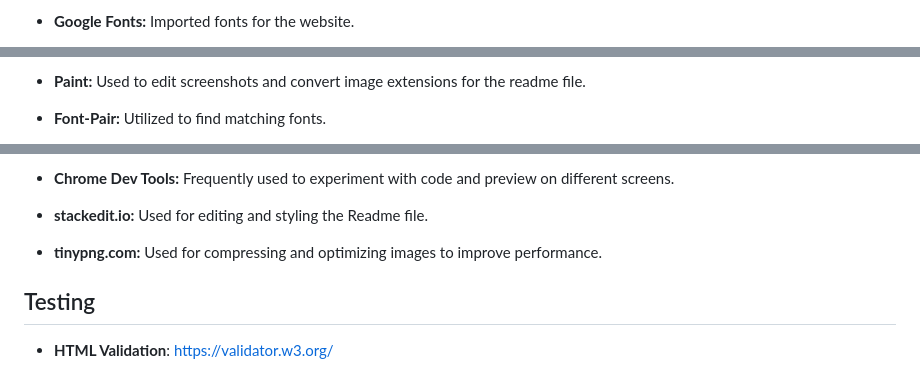
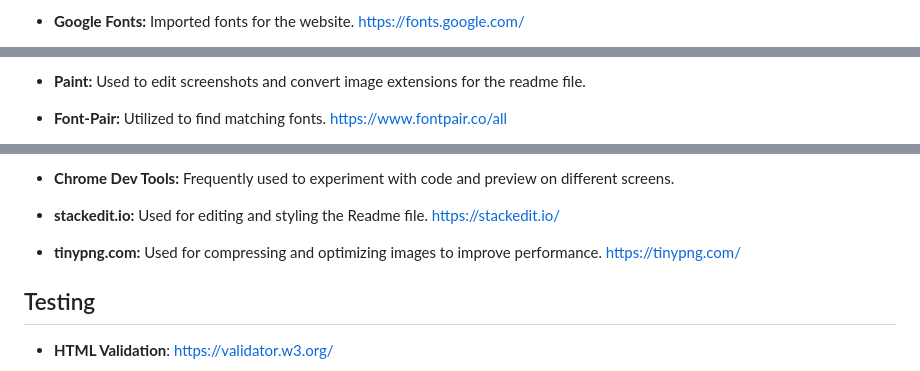
Before and after one commit to Afjunior18/Grandmas-Chocolicious, a Markdown page: README.md, 3 parts joined by grey strips. Drawn GitHub-style.

Commit message:
Add link to Readme file

```diff
--- a/README.md
+++ b/README.md
@@ -155,3 +155,3 @@ The wireframe was made using a tool called Balsamiq. This tool helped create an
 
-- **Google Fonts:** Imported fonts for the website.
+- **Google Fonts:** Imported fonts for the website. https://fonts.google.com/
 
@@ -159,5 +159,5 @@ The wireframe was made using a tool called Balsamiq. This tool helped create an
 
 - **Paint:** Used to edit screenshots and convert image extensions for the readme file.
 
-- **Font-Pair:** Utilized to find matching fonts.
+- **Font-Pair:** Utilized to find matching fonts. https://www.fontpair.co/all
 
@@ -165,9 +165,9 @@ The wireframe was made using a tool called Balsamiq. This tool helped create an
 
 - **Chrome Dev Tools:** Frequently used to experiment with code and preview on different screens.
 
-- **stackedit.io:** Used for editing and styling the Readme file.
+- **stackedit.io:** Used for editing and styling the Readme file. <https://stackedit.io/>
 
-- **tinypng.com:** Used for compressing and optimizing images to improve performance.
+- **tinypng.com:** Used for compressing and optimizing images to improve performance. <https://tinypng.com/>
 
 ## Testing
 
```
Also changed, not shown: other parts of README.md (+5 -3 lines).
